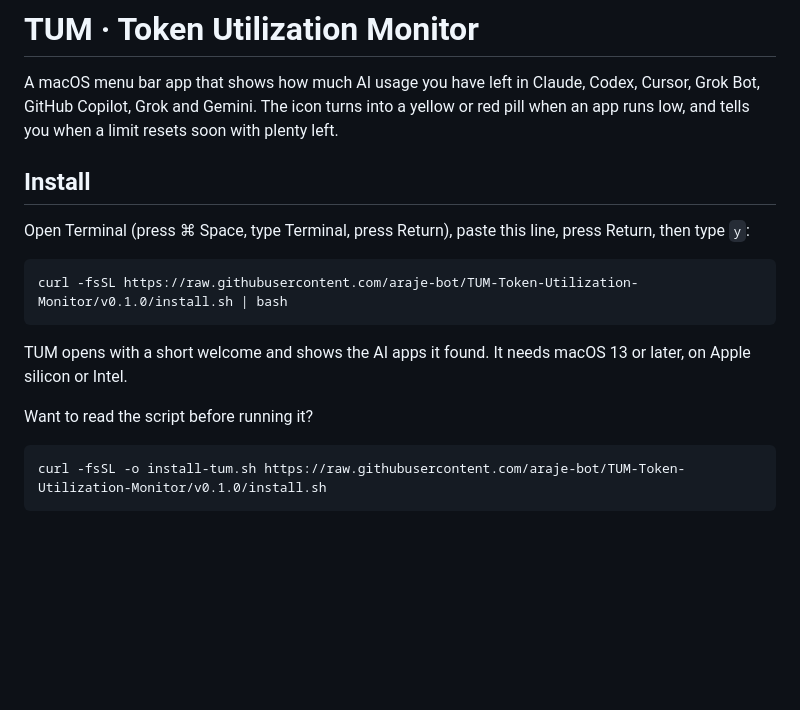
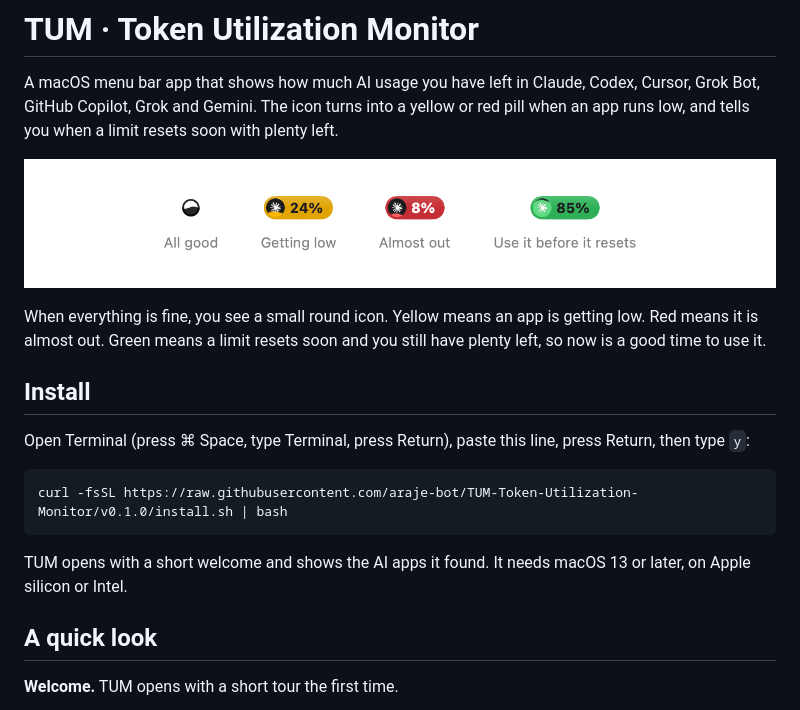
Before and after one commit to araje-bot/TAB-Track-AI-Balance, a Markdown page: README.md, the part around one of its changes. Rendered like a GitHub page; pictures changed too: docs/images/pills.png (added); blank space fills up the shorter version.

Commit message:
README: add screenshots, drop the read-the-script steps
Co-Authored-By: Claude Sonnet 5.5 <noreply@anthropic.com>

````diff
--- a/README.md
+++ b/README.md
@@ -1,6 +1,10 @@
 # TUM · Token Utilization Monitor
 
 A macOS menu bar app that shows how much AI usage you have left in Claude, Codex, Cursor, Grok Bot, GitHub Copilot, Grok and Gemini. The icon turns into a yellow or red pill when an app runs low, and tells you when a limit resets soon with plenty left.
+
+![The menu bar icon in its four states. All good, getting low (yellow), almost out (red), and use it before it resets (green).](docs/images/pills.png)
+
+When everything is fine, you see a small round icon. Yellow means an app is getting low. Red means it is almost out. Green means a limit resets soon and you still have plenty left, so now is a good time to use it.
 
 ## Install
 
@@ -12,9 +16,7 @@ curl -fsSL https://raw.githubusercontent.com/araje-bot/TUM-Token-Utilization-Mon
 
 TUM opens with a short welcome and shows the AI apps it found. It needs macOS 13 or later, on Apple silicon or Intel.
 
-Want to read the script before running it?
+## A quick look
 
-```bash
-curl -fsSL -o install-tum.sh https://raw.githubusercontent.com/araje-bot/TUM-Token-Utilization-Monitor/v0.1.0/install.sh
-```
+**Welcome.** TUM opens with a short tour the first time.
 
````
Also changed, not shown: other parts of README.md (+17 -3 lines), docs/images/apps.png (added), docs/images/detail.png (added), docs/images/nudge.png (added), docs/images/popover.png (added), docs/images/welcome.png (added), 1 other file.
